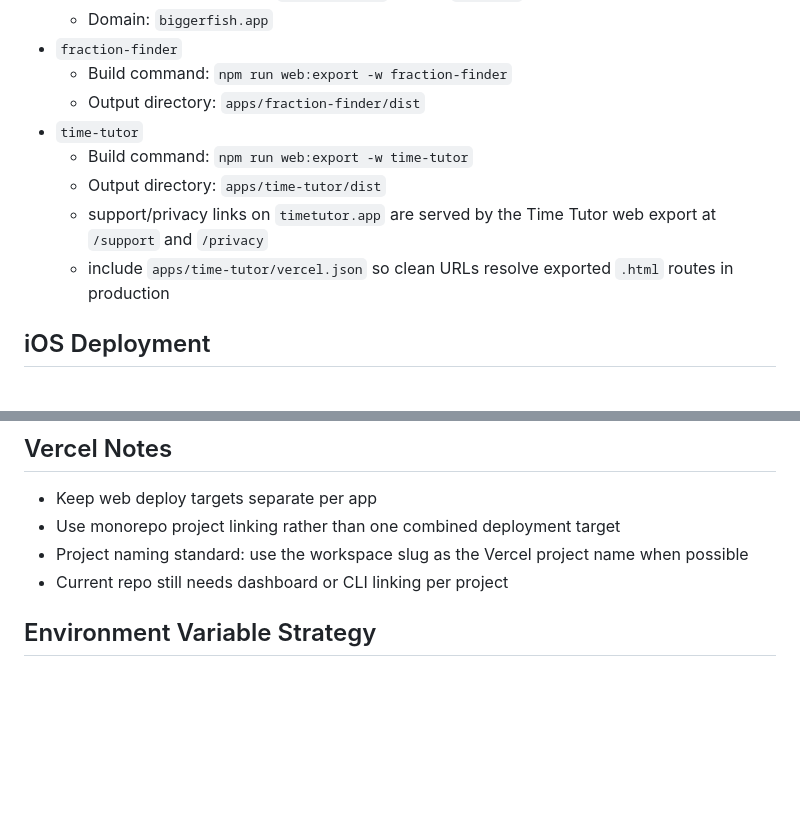
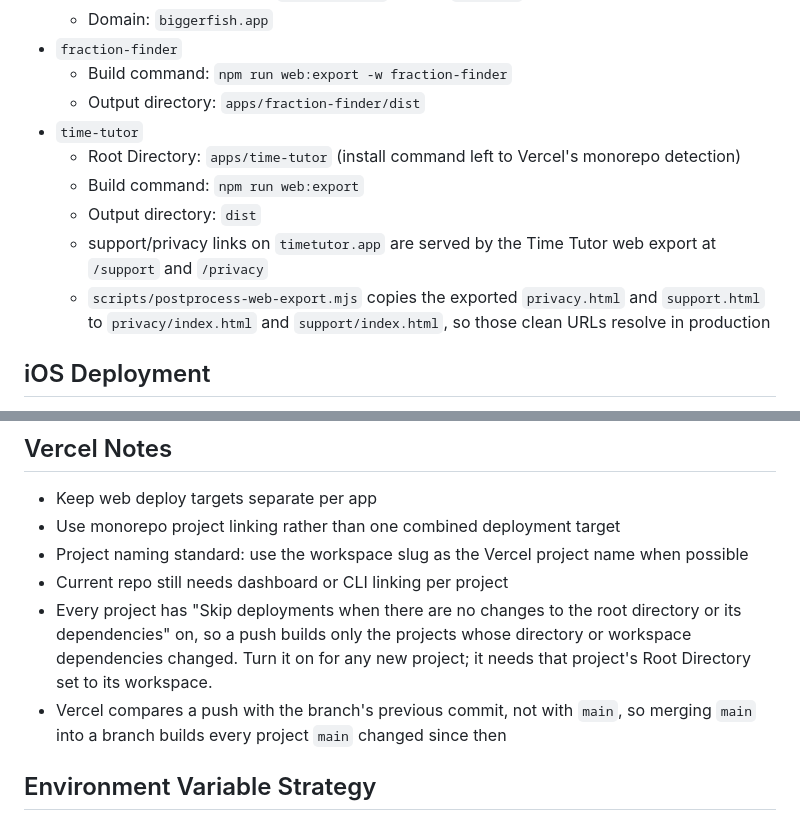
Before and after one commit to kraigstrong/BrightBench, a Markdown page: docs/release-playbook.md, 2 parts joined by grey strips. Drawn GitHub-style; blank space fills up the shorter version.

Commit message:
Release playbook: Time Tutor's Vercel root, and skipping unaffected projects
Time Tutor's Vercel project built from the repository root, so every push
counted as a Time Tutor change. It now builds from apps/time-tutor like
Fraction Finder, and every project skips deployments its directory and
workspace dependencies didn't change. The vercel.json the playbook
mentioned never existed: the export's postprocess step makes the clean
privacy and support URLs.

Co-Authored-By: Claude Opus 5.5 <noreply@anthropic.com>

```diff
--- a/docs/release-playbook.md
+++ b/docs/release-playbook.md
@@ -35,10 +35,11 @@ CI verifies the workspaces a change touches and their declared consumers (typech
   - Build command: `npm run web:export -w fraction-finder`
   - Output directory: `apps/fraction-finder/dist`
 - `time-tutor`
-  - Build command: `npm run web:export -w time-tutor`
-  - Output directory: `apps/time-tutor/dist`
+  - Root Directory: `apps/time-tutor` (install command left to Vercel's monorepo detection)
+  - Build command: `npm run web:export`
+  - Output directory: `dist`
   - support/privacy links on `timetutor.app` are served by the Time Tutor web export at `/support` and `/privacy`
-  - include `apps/time-tutor/vercel.json` so clean URLs resolve exported `.html` routes in production
+  - `scripts/postprocess-web-export.mjs` copies the exported `privacy.html` and `support.html` to `privacy/index.html` and `support/index.html`, so those clean URLs resolve in production
 
 ## iOS Deployment
 - Each app should have its own bundle identifier
@@ -68,6 +69,8 @@ Shared code should not force every app to release together.
 - Use monorepo project linking rather than one combined deployment target
 - Project naming standard: use the workspace slug as the Vercel project name when possible
 - Current repo still needs dashboard or CLI linking per project
+- Every project has "Skip deployments when there are no changes to the root directory or its dependencies" on, so a push builds only the projects whose directory or workspace dependencies changed. Turn it on for any new project; it needs that project's Root Directory set to its workspace.
+- Vercel compares a push with the branch's previous commit, not with `main`, so merging `main` into a branch builds every project `main` changed since then
 
 ## Environment Variable Strategy
 - Do not hardcode future suite-wide domains in product code
```
